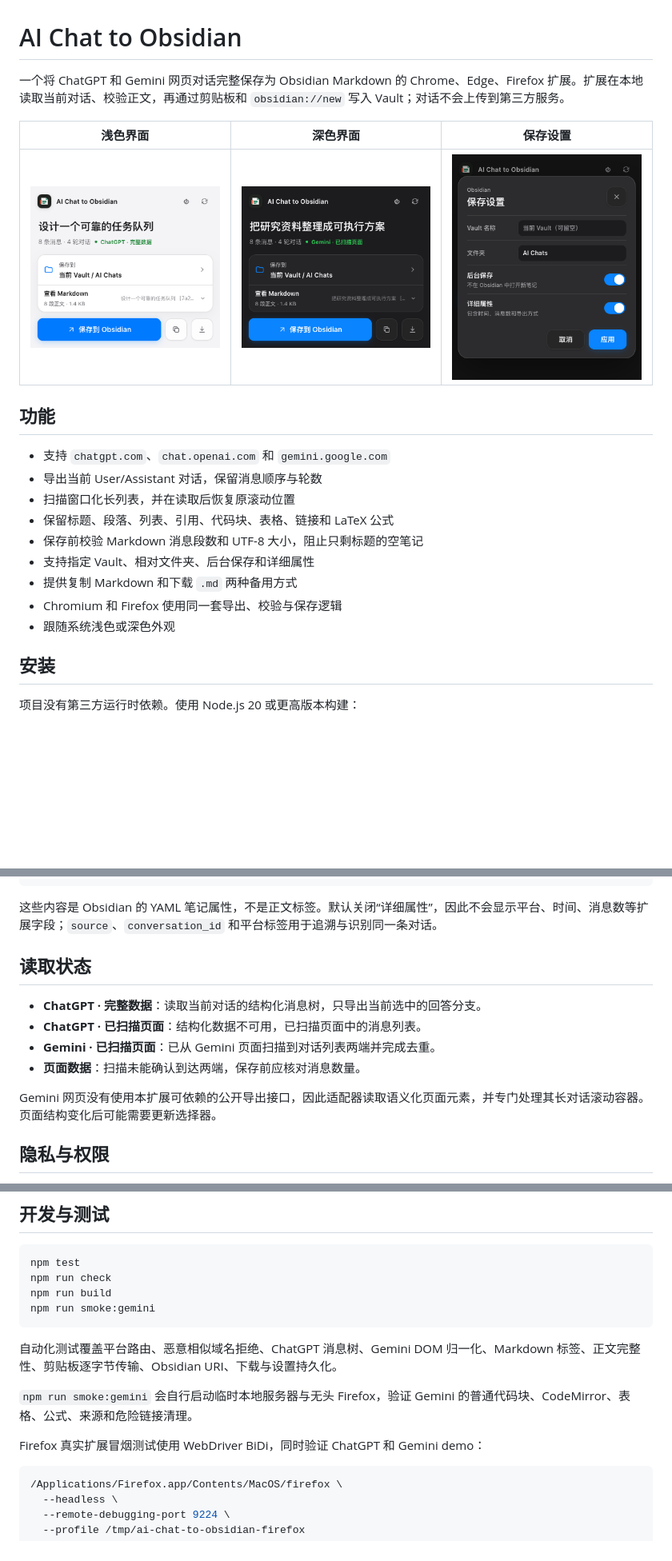
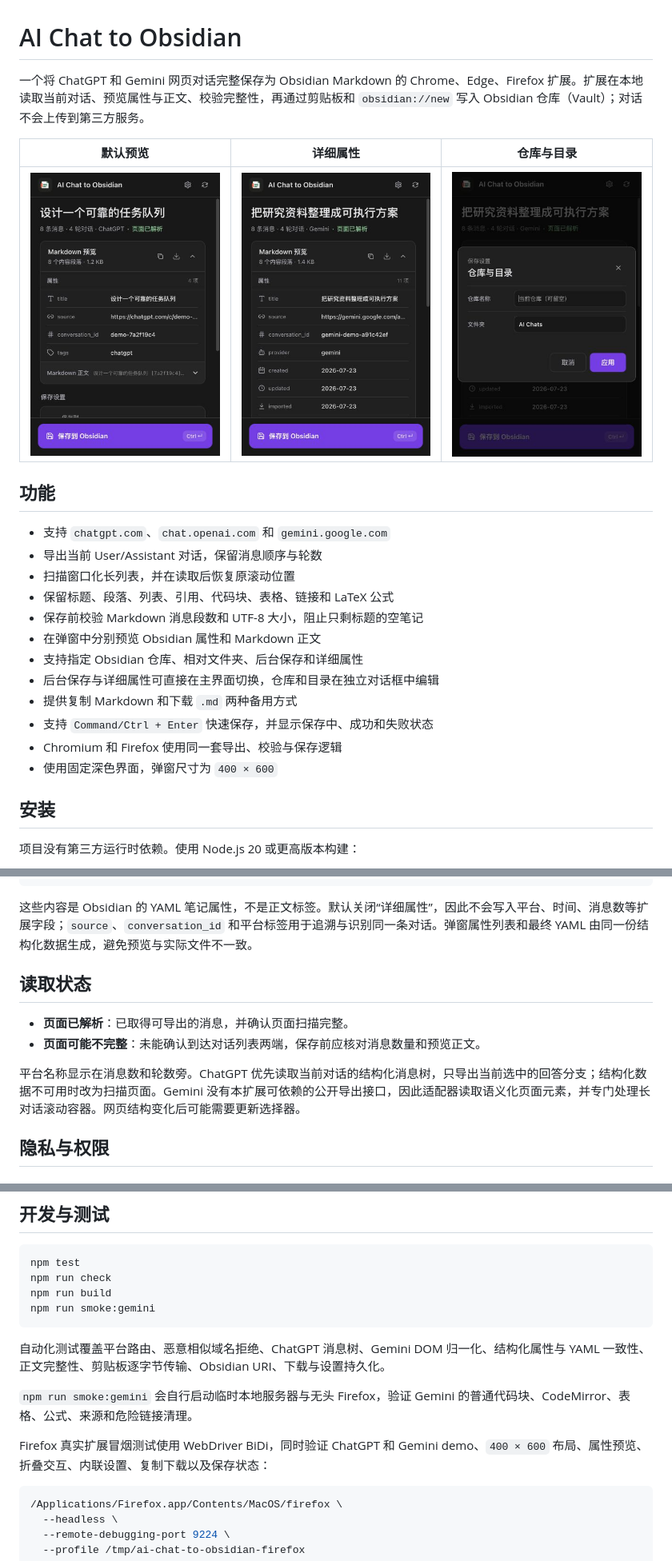
Before and after one commit to coryeleven/ai-chat-to-obsidian, a Markdown page: README.md, 3 parts joined by grey strips. Shown: that part at 80% size. Rendered like a GitHub page; pictures changed too: docs/destination-preview.png, docs/firefox-popup-preview.png, docs/popup-preview.png; blank space fills up the shorter version.

Commit message:
Update README for current popup experience

````diff
--- a/README.md
+++ b/README.md
@@ -1,6 +1,6 @@
 # AI Chat to Obsidian
 
-一个将 ChatGPT 和 Gemini 网页对话完整保存为 Obsidian Markdown 的 Chrome、Edge、Firefox 扩展。扩展在本地读取当前对话、校验正文，再通过剪贴板和 `obsidian://new` 写入 Vault；对话不会上传到第三方服务。
+一个将 ChatGPT 和 Gemini 网页对话完整保存为 Obsidian Markdown 的 Chrome、Edge、Firefox 扩展。扩展在本地读取当前对话、预览属性与正文、校验完整性，再通过剪贴板和 `obsidian://new` 写入 Obsidian 仓库（Vault）；对话不会上传到第三方服务。
 
-| 浅色界面 | 深色界面 | 保存设置 |
+| 默认预览 | 详细属性 | 仓库与目录 |
 | --- | --- | --- |
@@ -13,10 +13,13 @@
 - 扫描窗口化长列表，并在读取后恢复原滚动位置
 - 保留标题、段落、列表、引用、代码块、表格、链接和 LaTeX 公式
 - 保存前校验 Markdown 消息段数和 UTF-8 大小，阻止只剩标题的空笔记
-- 支持指定 Vault、相对文件夹、后台保存和详细属性
+- 在弹窗中分别预览 Obsidian 属性和 Markdown 正文
+- 支持指定 Obsidian 仓库、相对文件夹、后台保存和详细属性
+- 后台保存与详细属性可直接在主界面切换，仓库和目录在独立对话框中编辑
 - 提供复制 Markdown 和下载 `.md` 两种备用方式
+- 支持 `Command/Ctrl + Enter` 快速保存，并显示保存中、成功和失败状态
 - Chromium 和 Firefox 使用同一套导出、校验与保存逻辑
-- 跟随系统浅色或深色外观
+- 使用固定深色界面，弹窗尺寸为 `400 × 600`
 
 ## 安装
 
@@ -98,16 +111,14 @@ rounds: 4
 extraction: "api"
 ```
 
-这些内容是 Obsidian 的 YAML 笔记属性，不是正文标签。默认关闭“详细属性”，因此不会显示平台、时间、消息数等扩展字段；`source`、`conversation_id` 和平台标签用于追溯与识别同一条对话。
+这些内容是 Obsidian 的 YAML 笔记属性，不是正文标签。默认关闭“详细属性”，因此不会写入平台、时间、消息数等扩展字段；`source`、`conversation_id` 和平台标签用于追溯与识别同一条对话。弹窗属性列表和最终 YAML 由同一份结构化数据生成，避免预览与实际文件不一致。
 
 ## 读取状态
 
-- **ChatGPT · 完整数据**：读取当前对话的结构化消息树，只导出当前选中的回答分支。
-- **ChatGPT · 已扫描页面**：结构化数据不可用，已扫描页面中的消息列表。
-- **Gemini · 已扫描页面**：已从 Gemini 页面扫描到对话列表两端并完成去重。
-- **页面数据**：扫描未能确认到达两端，保存前应核对消息数量。
+- **页面已解析**：已取得可导出的消息，并确认页面扫描完整。
+- **页面可能不完整**：未能确认到达对话列表两端，保存前应核对消息数量和预览正文。
 
-Gemini 网页没有使用本扩展可依赖的公开导出接口，因此适配器读取语义化页面元素，并专门处理其长对话滚动容器。页面结构变化后可能需要更新选择器。
+平台名称显示在消息数和轮数旁。ChatGPT 优先读取当前对话的结构化消息树，只导出当前选中的回答分支；结构化数据不可用时改为扫描页面。Gemini 没有本扩展可依赖的公开导出接口，因此适配器读取语义化页面元素，并专门处理长对话滚动容器。网页结构变化后可能需要更新选择器。
 
 ## 隐私与权限
 
@@ -146,11 +157,11 @@ npm run build
 npm run smoke:gemini
 ```
 
-自动化测试覆盖平台路由、恶意相似域名拒绝、ChatGPT 消息树、Gemini DOM 归一化、Markdown 标签、正文完整性、剪贴板逐字节传输、Obsidian URI、下载与设置持久化。
+自动化测试覆盖平台路由、恶意相似域名拒绝、ChatGPT 消息树、Gemini DOM 归一化、结构化属性与 YAML 一致性、正文完整性、剪贴板逐字节传输、Obsidian URI、下载与设置持久化。
 
 `npm run smoke:gemini` 会自行启动临时本地服务器与无头 Firefox，验证 Gemini 的普通代码块、CodeMirror、表格、公式、来源和危险链接清理。
 
-Firefox 真实扩展冒烟测试使用 WebDriver BiDi，同时验证 ChatGPT 和 Gemini demo：
+Firefox 真实扩展冒烟测试使用 WebDriver BiDi，同时验证 ChatGPT 和 Gemini demo、`400 × 600` 布局、属性预览、折叠交互、内联设置、复制下载以及保存状态：
 
 ```bash
 /Applications/Firefox.app/Contents/MacOS/firefox \
````
Also changed, not shown: other parts of README.md (+20 -10 lines).
